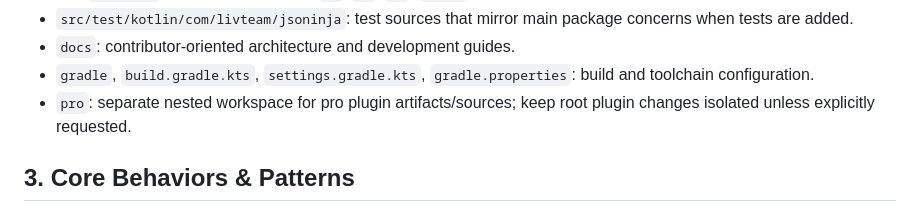
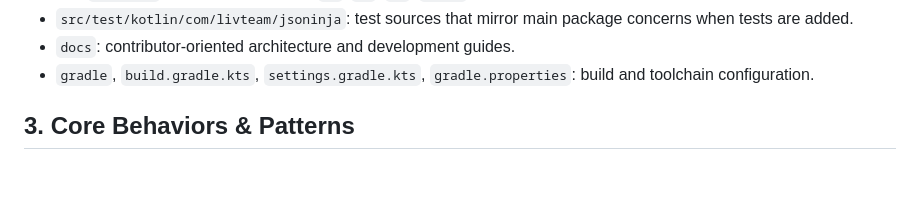
Before and after one commit to buYoung/intellij-jsoninja, a Markdown page: AGENTS.md, the part around the change. Rendered like a GitHub page; blank space fills up the shorter version.

Commit message:
chore: update된 agents-md-creator를 활용한 AGENTS.md 파일 업데이트

```diff
--- a/AGENTS.md
+++ b/AGENTS.md
@@ -26,7 +26,6 @@ This project is a JetBrains IDE plugin focused on JSON editing workflows such as
 - `src/test/kotlin/com/livteam/jsoninja`: test sources that mirror main package concerns when tests are added.
 - `docs`: contributor-oriented architecture and development guides.
 - `gradle`, `build.gradle.kts`, `settings.gradle.kts`, `gradle.properties`: build and toolchain configuration.
-- `pro`: separate nested workspace for pro plugin artifacts/sources; keep root plugin changes isolated unless explicitly requested.
 
 ## 3. Core Behaviors & Patterns
 - Logging is centralized through `logger<T>()` or `thisLogger()` with `LOG` fields and level-based diagnostics (`debug`/`warn`/`error`).
```
